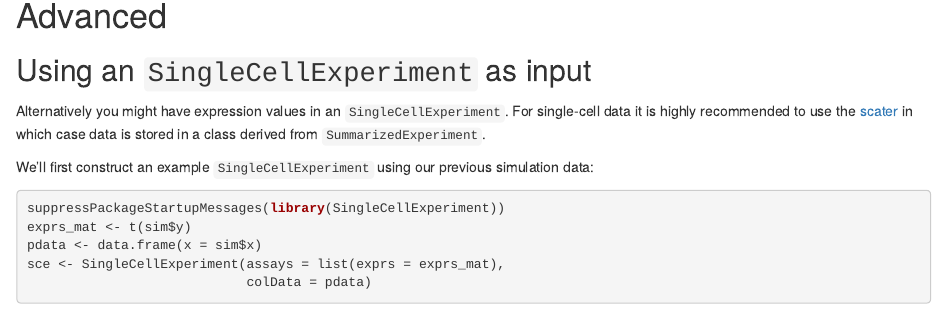
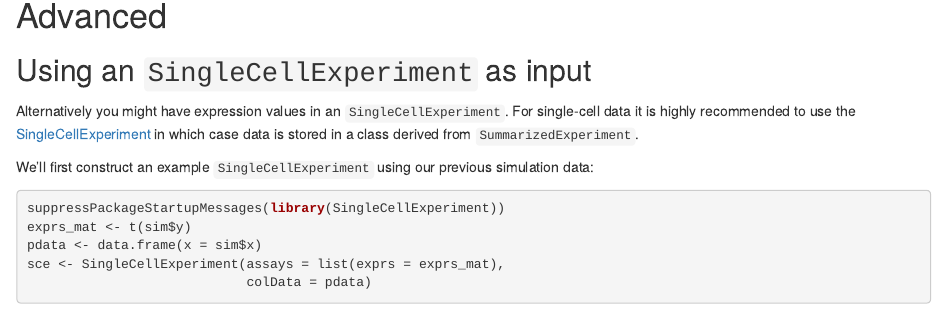
Before and after one commit to kieranrcampbell/phenopath, an R Markdown document (vignettes/introduction_to_phenopath.Rmd): the page in a window 1100 px wide, from 6000 px down. Rendered offline with R 4.5, knitr and Pandoc, with nearby package versions; drawn as R Markdown's standard HTML page in place of the format the file asks for; some code elsewhere in the file could not run offline.

Commit message:
Remove any reference to scater

```diff
--- a/vignettes/introduction_to_phenopath.Rmd
+++ b/vignettes/introduction_to_phenopath.Rmd
@@ -182,7 +182,7 @@ ggplot(df_large, aes(x = z, y = y, color = x)) +
 
 ## Using an `SingleCellExperiment` as input
 
-Alternatively you might have expression values in an `SingleCellExperiment`. For single-cell data it is highly recommended to use the [scater](https://bioconductor.org/packages/release/bioc/html/singlecellexperiment.html)  in which case data is stored in a class derived from `SummarizedExperiment`.
+Alternatively you might have expression values in an `SingleCellExperiment`. For single-cell data it is highly recommended to use the [SingleCellExperiment](https://bioconductor.org/packages/release/bioc/html/singlecellexperiment.html)  in which case data is stored in a class derived from `SummarizedExperiment`.
 
 We'll first construct an example `SingleCellExperiment` using our previous simulation data:
 
```
Also changed, not shown: 1 other file.
